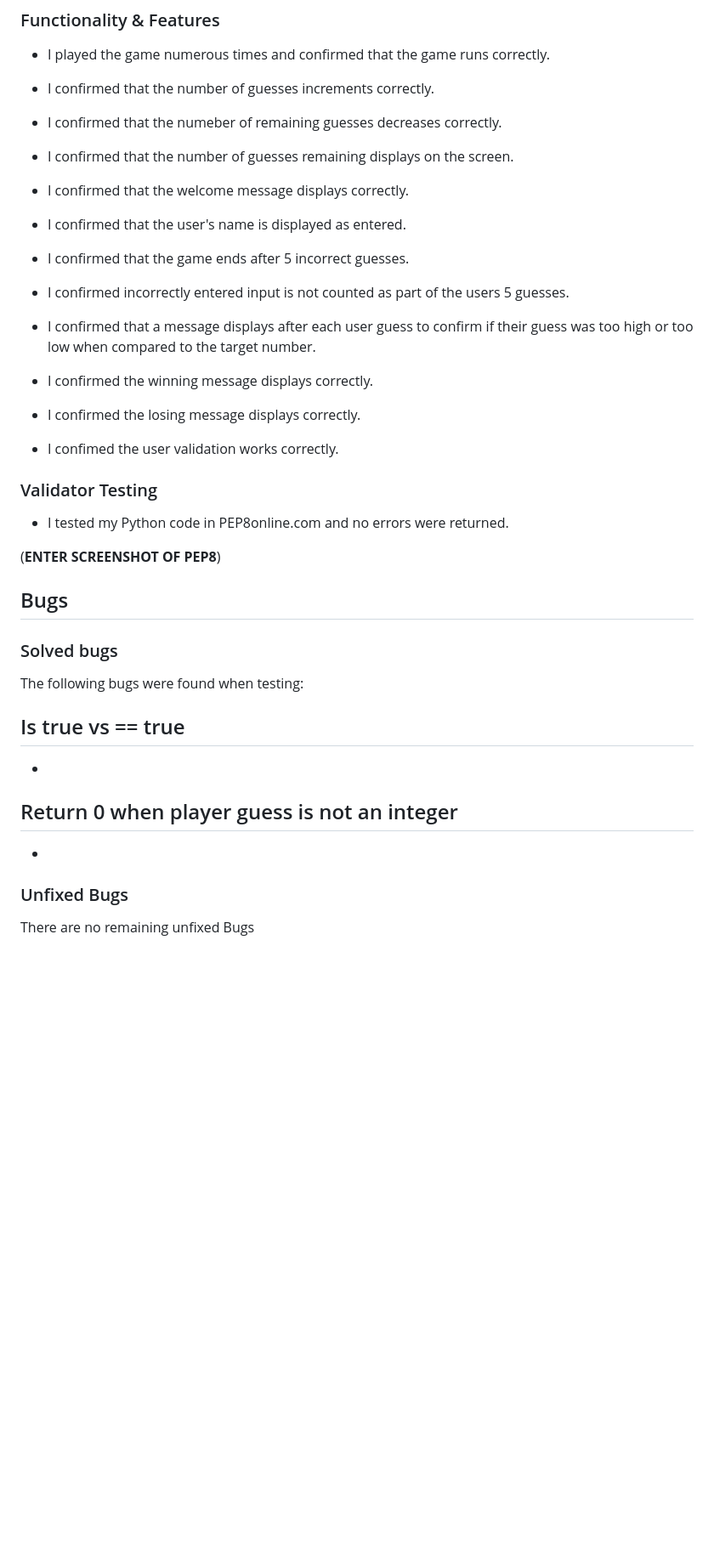
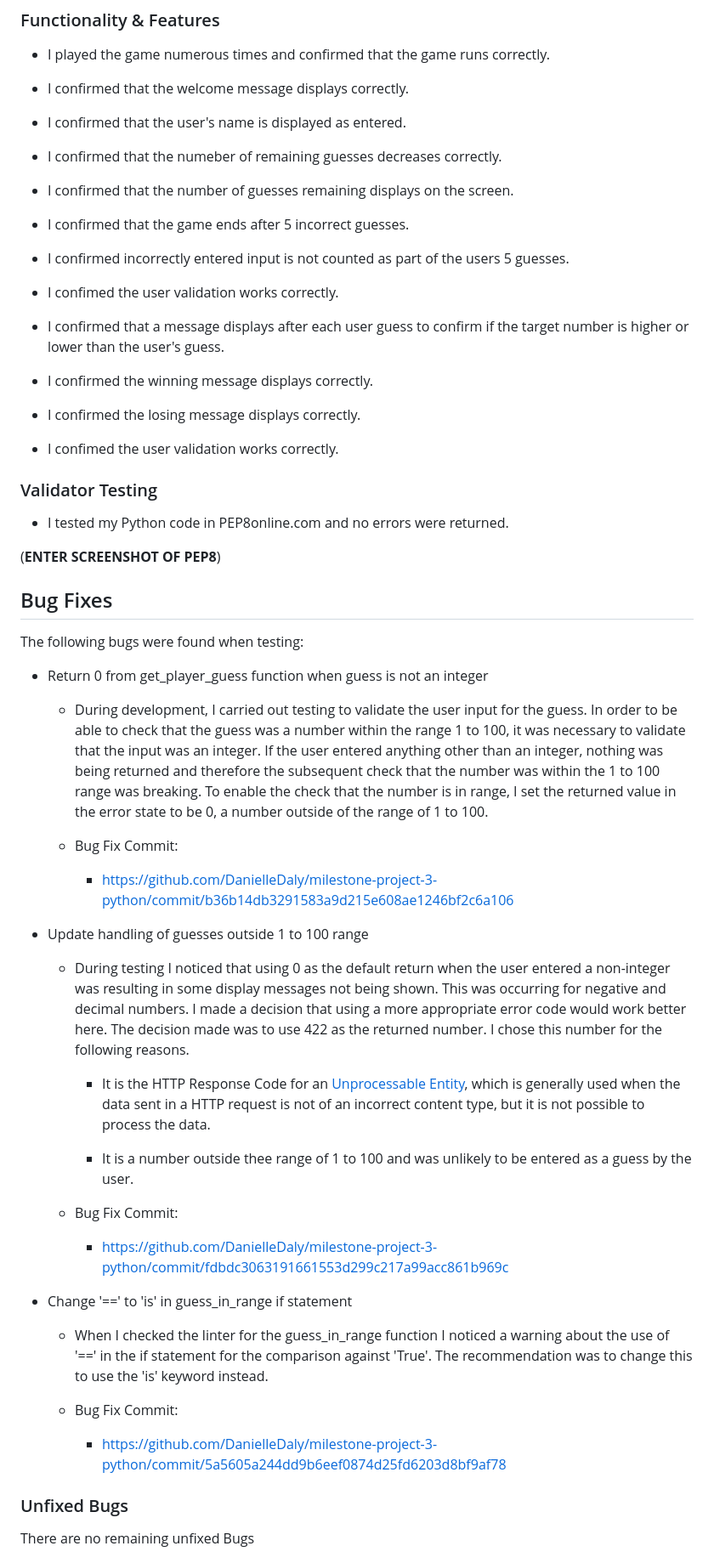
Before and after one commit to DanielleDaly/milestone-project-3-python, a Markdown page: README.md, the part around the change. Shown: that part at 85% size. Rendered like a GitHub page; blank space fills up the shorter version.

Commit message:
Update Bugs section in README.md file

```diff
--- a/README.md
+++ b/README.md
@@ -260,22 +260,20 @@ In future I would like to add some additional features to this game:
 ### Functionality & Features
 
 - I played the game numerous times and confirmed that the game runs correctly.
-
-- I confirmed that the number of guesses increments correctly.
+- I confirmed that the welcome message displays correctly.
+- I confirmed that the user's name is displayed as entered.
 
 - I confirmed that the numeber of remaining guesses decreases correctly.
 
 - I confirmed that the number of guesses remaining displays on the screen.
 
-- I confirmed that the welcome message displays correctly.
-
-- I confirmed that the user's name is displayed as entered.
-
 - I confirmed that the game ends after 5 incorrect guesses.
 
 - I confirmed incorrectly entered input is not counted as part of the users 5 guesses.
 
-- I confirmed that a message displays after each user guess to confirm if their guess was too high or too low when compared to the target number.
+- I confimed the user validation works correctly.
+
+- I confirmed that a message displays after each user guess to confirm if the target number is higher or lower than the user's guess.
 
 - I confirmed the winning message displays correctly.
 
@@ -289,19 +287,40 @@ In future I would like to add some additional features to this game:
 
 (**ENTER SCREENSHOT OF PEP8**)
 
-## Bugs
-
-### Solved bugs
+## Bug Fixes
 
 The following bugs were found when testing:
 
-Is true vs == true
--
--
+- Return 0 from get_player_guess function when guess is not an integer
 
-Return 0 when player guess is not an integer
--
--
+    - During development, I carried out testing to validate the user input for the guess. In order to be able to check that the guess was a number within the range 1 to 100, it was necessary to validate that the input was an integer.
+    If the user entered anything other than an integer, nothing was being returned and therefore the subsequent check that the number was within the 1 to 100 range was breaking.
+    To enable the check that the number is in range, I set the returned value in the error state to be 0, a number outside of the range of 1 to 100.
+
+    - Bug Fix Commit:
+
+        - https://github.com/DanielleDaly/milestone-project-3-python/commit/b36b14db3291583a9d215e608ae1246bf2c6a106
+
+- Update handling of guesses outside 1 to 100 range
+
+    - During testing I noticed that using 0 as the default return when the user entered a non-integer was resulting in some display messages not being shown. This was occurring for negative and decimal numbers.
+    I made a decision that using a more appropriate error code would work better here. The decision made was to use 422 as the returned number. I chose this number for the following reasons.
+
+        - It is the HTTP Response Code for an [Unprocessable Entity](https://developer.mozilla.org/en-US/docs/Web/HTTP/Status/422), which is generally used when the data sent in a HTTP request is not of an incorrect content type, but it is not possible to process the data.
+
+        - It is a number outside thee range of 1 to 100 and was unlikely to be entered as a guess by the user.
+
+    - Bug Fix Commit:
+
+        - https://github.com/DanielleDaly/milestone-project-3-python/commit/fdbdc3063191661553d299c217a99acc861b969c
+
+- Change '==' to 'is' in guess_in_range if statement
+
+    - When I checked the linter for the guess_in_range function I noticed a warning about the use of '==' in the if statement for the comparison against 'True'. The recommendation was to change this to use the 'is' keyword instead.
+
+    - Bug Fix Commit:
+
+        - https://github.com/DanielleDaly/milestone-project-3-python/commit/5a5605a244dd9b6eef0874d25fd6203d8bf9af78
 
 ### Unfixed Bugs
 
```
